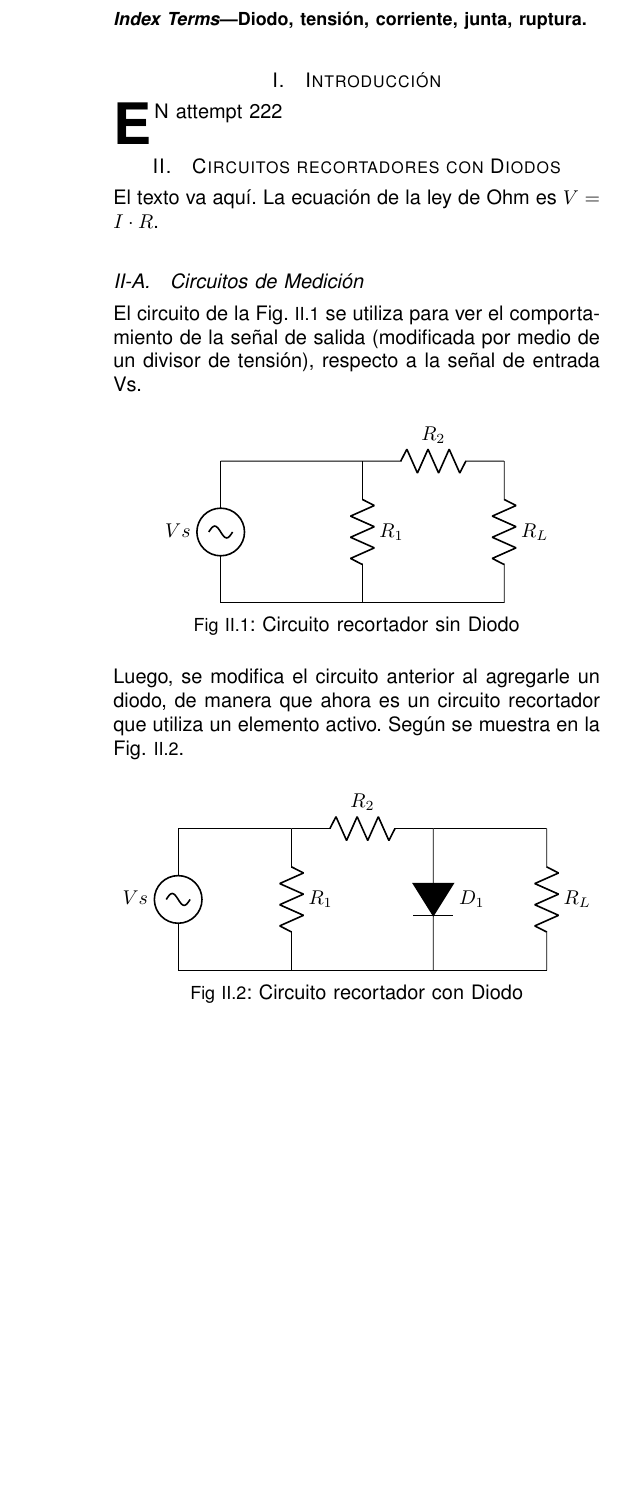
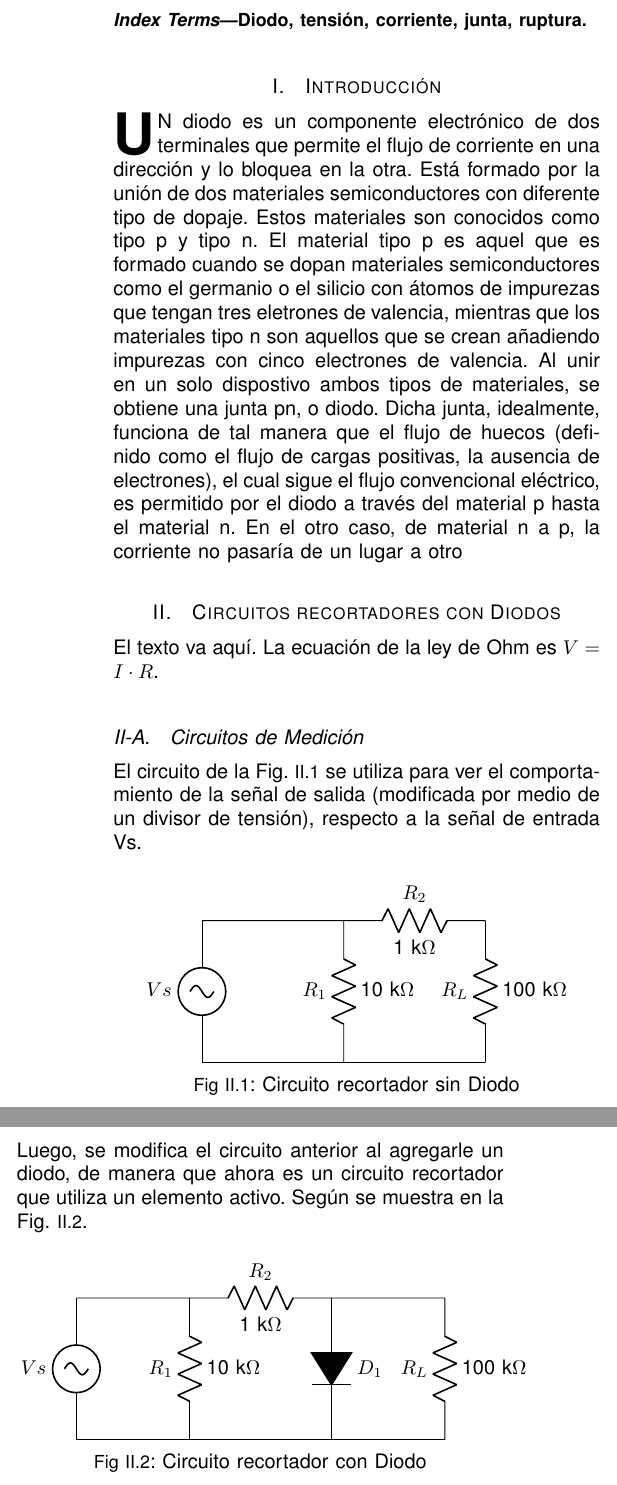
Before and after one commit to pabloelizondo17/Informes_LabAnalogica, a LaTeX paper (Informe01_Lab02/Informe_Lab2.tex): part of one column of page 1 of 4 before the commit and two parts of the columns of page 1 of 4 after it, the two joined at a grey line, cut so that both start at the same text, the shorter picture padded with empty space. Compiled offline with pdfLaTeX.

Commit message:
situación circuitos arrreglada, some introduction

```diff
--- a/Informe01_Lab02/Informe_Lab2.tex
+++ b/Informe01_Lab02/Informe_Lab2.tex
@@ -72,7 +72,12 @@ Diodo, tensión, corriente, junta, ruptura.
 %%%%%%%%%%%%%%%%%%%%%%%%%%%%%%%%%%%%%%%%%%%%%%%%%%%%%%%%%%%%%%%%%%%%%%%%%%%%%%%%%%%%%%%%%%%%%%
 \section{Introducción}
 
-\IEEEPARstart{E}{n} attempt 222
+\IEEEPARstart{U}n diodo es un componente electrónico de dos terminales que permite el flujo de corriente en una dirección y lo bloquea en la otra. Está formado por la unión de dos materiales semiconductores con diferente tipo de dopaje.
+Estos materiales son conocidos como tipo p y tipo n. El material tipo p es aquel que es formado cuando se dopan materiales semiconductores como el germanio
+o el silicio con átomos de impurezas que tengan tres eletrones de valencia, mientras que los materiales tipo n son aquellos
+que se crean añadiendo impurezas con cinco electrones de valencia. Al unir en un solo dispostivo ambos tipos de materiales, se obtiene
+una junta pn, o diodo. Dicha junta, idealmente, funciona de tal manera que el flujo de huecos (definido como el flujo de cargas positivas, la ausencia de electrones), el cual sigue el flujo convencional eléctrico,
+es permitido por el diodo a través del material p hasta el material n. En el otro caso, de material n a p, la corriente no pasaría de un lugar a otro
 
 %%%%%%%%%%%%%%%%%%%%%%%%%%%%%%%%%%%%%%%%%%%%%%%%%%%%%%%%%%%%%%%%%%%%%%%%%%%%%%%%%%%%%%%%%%%%%%
 %%%%%%%%%%%%%%%%%%%%%%%%%%%%%%%%%%%%%%%%%%%%%%%%%%%%%%%%%%%%%%%%%%%%%%%%%%%%%%%%%%%%%%%%%%%%%%
@@ -92,11 +97,11 @@ El circuito de la Fig. \ref{fig:recortador_sinDiodo} se utiliza para ver el comp
                 \draw (0,2.5) to [short] (2.5,2.5);
 
                 % Resistencia en paralelo a la fuente
-                \draw (2.5,2.5) to [R, l=$R_1$] (2.5,0);
+                \draw (2.5,2.5) to [R,l_=$R_1$, a^={10 k$\Omega$}] (2.5,0);
 
                 % Resistencias en serie
-                \draw (2.5,2.5) to [R, l^=$R_2$] (5,2.5);
-                \draw (5,2.5) to [R, l=$R_L$] (5,0);
+                \draw (2.5,2.5) to [R, l^=$R_2$, a={1 k$\Omega$}] (5,2.5);
+                \draw (5,2.5) to [R,l_=$R_L$, a^={100 k$\Omega$}] (5,0);
 
                 \draw (5,0) to [short] (0,0);
         \end{circuitikz}
@@ -114,10 +119,10 @@ Luego, se modifica el circuito anterior al agregarle un diodo, de manera que aho
                 \draw (0,2.5) to [short] (2,2.5);
 
                 % Resistencia
-                \draw (2,2.5) to [R, l=$R_1$] (2,0);
-                \draw (2,2.5) to [R, l^=$R_2$] (4.5,2.5);
+                \draw (2,2.5) to [R,l_=$R_1$, a^={10 k$\Omega$}] (2,0);
+                \draw (2,2.5) to [R, l^=$R_2$, a={1 k$\Omega$}] (4.5,2.5);
                 \draw (4.5,2.5) to [short] (6.5,2.5);
-                \draw (6.5,2.5) to [R, l=$R_L$] (6.5,0);
+                \draw (6.5,2.5) to [R,l_=$R_L$, a^={100 k$\Omega$}] (6.5,0);
                 \draw (6.5,0) to [short] (0,0);
 
 
```
Also changed, not shown: Informe01_Lab02/Informe_Lab2.pdf, 3 other files.
